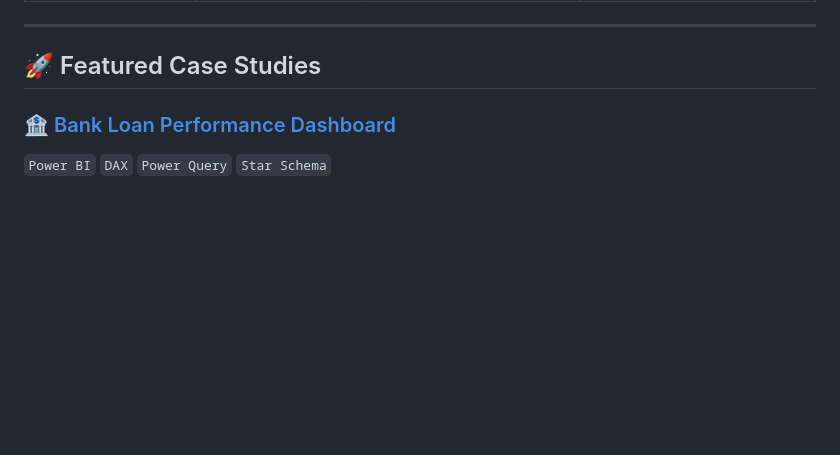
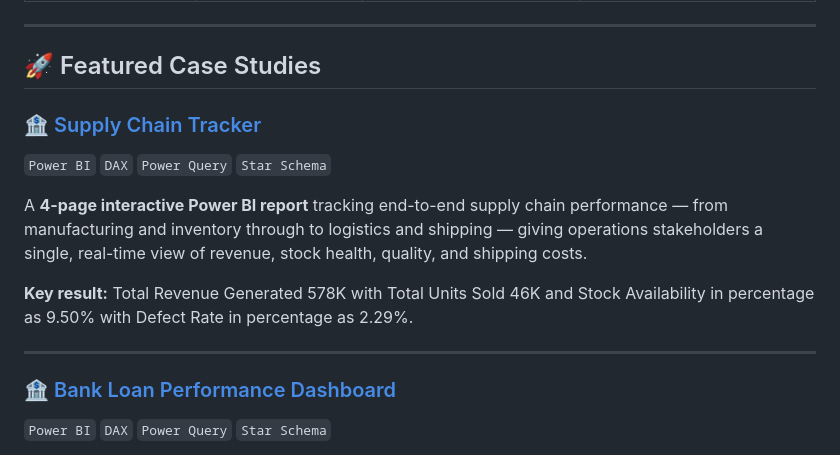
Before and after one commit to Analystfaizan/Analystfaizan-portfolio, a Markdown page: README.md, the part around the change. Drawn GitHub-style; blank space fills up the shorter version.

```diff
--- a/README.md
+++ b/README.md
@@ -36,6 +36,15 @@ Seeking an **entry-level Data Analyst position** to apply strong analytical reas
 ---
 
 ## 🚀 Featured Case Studies
+
+### 🏦 [Supply Chain Tracker](https://github.com/Analystfaizan/Supply-Chain-Tracker-)
+`Power BI` `DAX` `Power Query` `Star Schema`
+
+ A **4-page interactive Power BI report** tracking end-to-end supply chain performance — from manufacturing and inventory through to logistics and shipping — giving operations stakeholders a single, real-time view of revenue, stock health, quality, and shipping costs.
+
+**Key result:** Total Revenue Generated	578K with Total Units Sold 46K and Stock Availability in percentage as 9.50% with Defect Rate in percentage as 2.29%.
+
+---
 
 ### 🏦 [Bank Loan Performance Dashboard](https://github.com/Analystfaizan/Bank-Loan-Performance)
 `Power BI` `DAX` `Power Query` `Star Schema`
```
